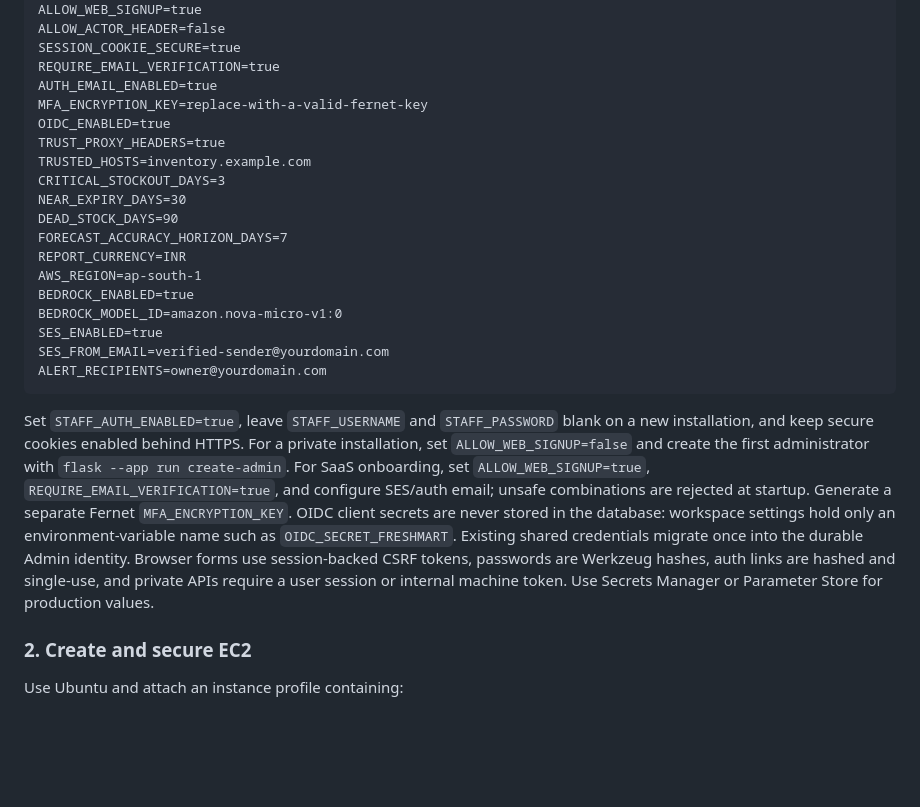
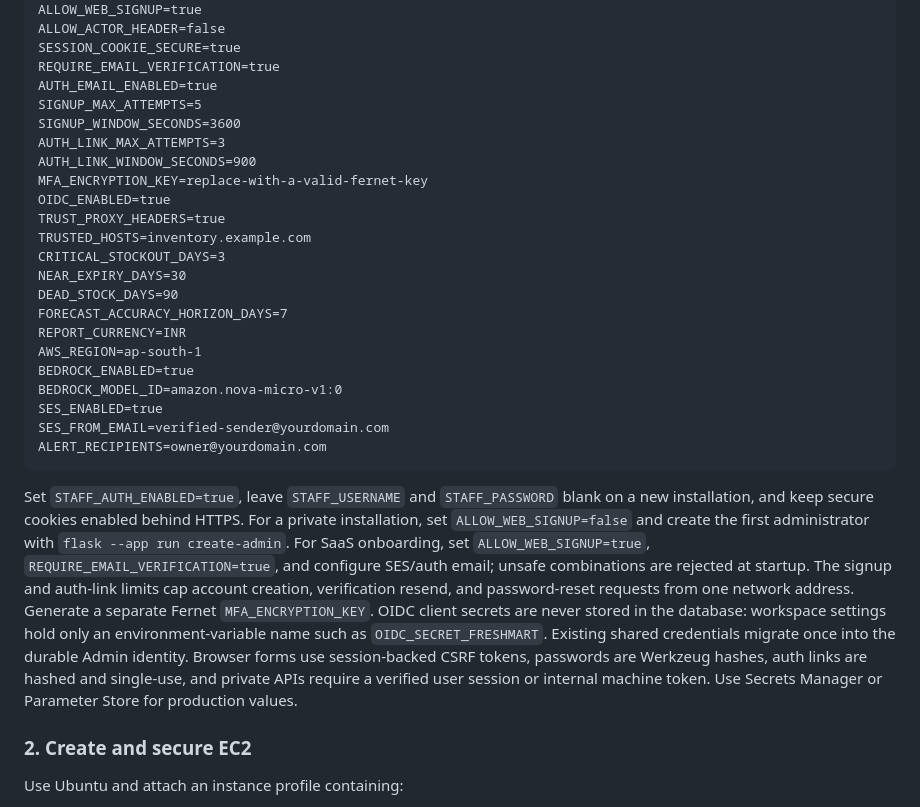
Before and after one commit to chaudharysuryapratap/StockPilot-AI-Inventory-Tracker-Management, a Markdown page: README.md, the part around the change printed below. GitHub-like rendering; blank space fills up the shorter version.

````diff
--- a/README.md
+++ b/README.md
@@ -370,6 +381,10 @@ ALLOW_ACTOR_HEADER=false
 SESSION_COOKIE_SECURE=true
 REQUIRE_EMAIL_VERIFICATION=true
 AUTH_EMAIL_ENABLED=true
+SIGNUP_MAX_ATTEMPTS=5
+SIGNUP_WINDOW_SECONDS=3600
+AUTH_LINK_MAX_ATTEMPTS=3
+AUTH_LINK_WINDOW_SECONDS=900
 MFA_ENCRYPTION_KEY=replace-with-a-valid-fernet-key
 OIDC_ENABLED=true
 TRUST_PROXY_HEADERS=true
@@ -387,7 +402,7 @@ SES_FROM_EMAIL=verified-sender@yourdomain.com
 ALERT_RECIPIENTS=owner@yourdomain.com
 ```
 
-Set `STAFF_AUTH_ENABLED=true`, leave `STAFF_USERNAME` and `STAFF_PASSWORD` blank on a new installation, and keep secure cookies enabled behind HTTPS. For a private installation, set `ALLOW_WEB_SIGNUP=false` and create the first administrator with `flask --app run create-admin`. For SaaS onboarding, set `ALLOW_WEB_SIGNUP=true`, `REQUIRE_EMAIL_VERIFICATION=true`, and configure SES/auth email; unsafe combinations are rejected at startup. Generate a separate Fernet `MFA_ENCRYPTION_KEY`. OIDC client secrets are never stored in the database: workspace settings hold only an environment-variable name such as `OIDC_SECRET_FRESHMART`. Existing shared credentials migrate once into the durable Admin identity. Browser forms use session-backed CSRF tokens, passwords are Werkzeug hashes, auth links are hashed and single-use, and private APIs require a user session or internal machine token. Use Secrets Manager or Parameter Store for production values.
+Set `STAFF_AUTH_ENABLED=true`, leave `STAFF_USERNAME` and `STAFF_PASSWORD` blank on a new installation, and keep secure cookies enabled behind HTTPS. For a private installation, set `ALLOW_WEB_SIGNUP=false` and create the first administrator with `flask --app run create-admin`. For SaaS onboarding, set `ALLOW_WEB_SIGNUP=true`, `REQUIRE_EMAIL_VERIFICATION=true`, and configure SES/auth email; unsafe combinations are rejected at startup. The signup and auth-link limits cap account creation, verification resend, and password-reset requests from one network address. Generate a separate Fernet `MFA_ENCRYPTION_KEY`. OIDC client secrets are never stored in the database: workspace settings hold only an environment-variable name such as `OIDC_SECRET_FRESHMART`. Existing shared credentials migrate once into the durable Admin identity. Browser forms use session-backed CSRF tokens, passwords are Werkzeug hashes, auth links are hashed and single-use, and private APIs require a verified user session or internal machine token. Use Secrets Manager or Parameter Store for production values.
 
 ### 2. Create and secure EC2
 
````
Also changed, not shown: other parts of README.md (+16 -5 lines), docs/screenshots/login.png (added), 14 other files.
